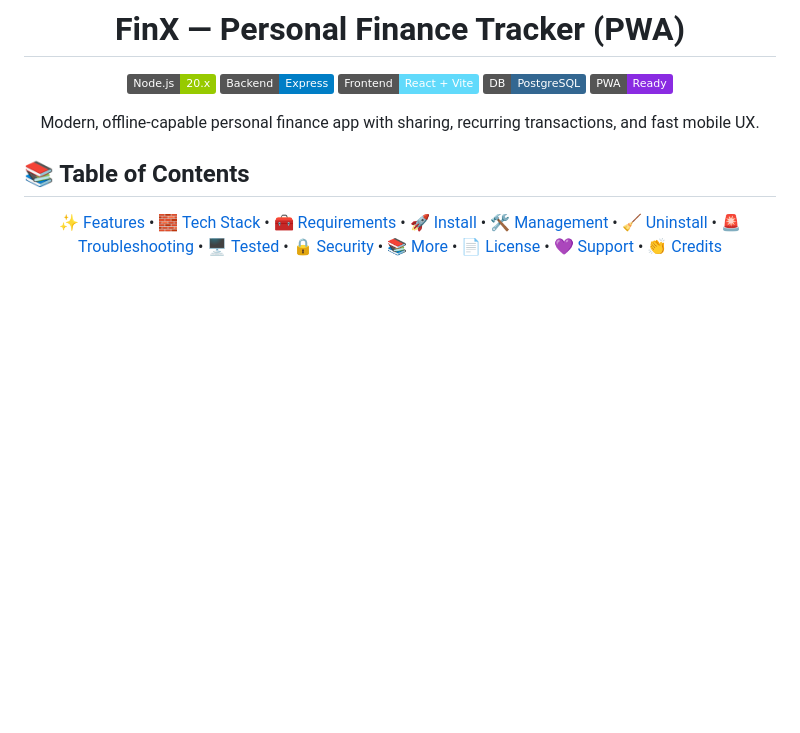
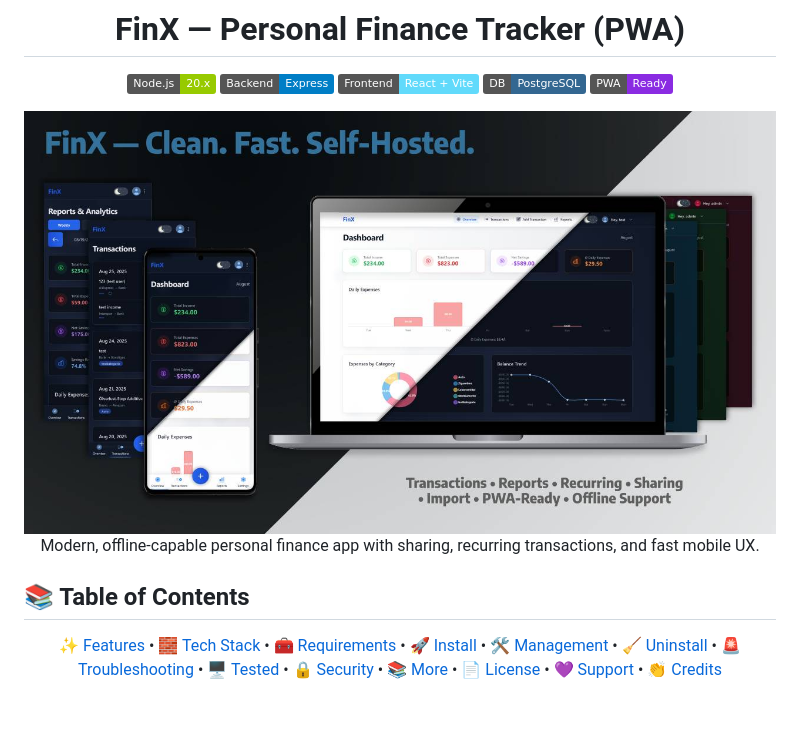
Before and after one commit to IT-BAER/finx, a Markdown page: README.md, the part around one of its changes. Rendered like a GitHub page; pictures changed too: finx - banner.jpg (added); badges without logos; blank space fills up the shorter version.

Commit message:
add centered top banner

```diff
--- a/README.md
+++ b/README.md
@@ -10,6 +7,8 @@
 [![React](https://img.shields.io/badge/Frontend-React%20%2B%20Vite-61DAFB.svg)](https://react.dev/)
 [![PostgreSQL](https://img.shields.io/badge/DB-PostgreSQL-336791.svg)](https://www.postgresql.org/)
 ![PWA](https://img.shields.io/badge/PWA-Ready-blueviolet.svg)
+
+<img src="./finx%20-%20banner.jpg" alt="FinX — Self‑Hosted Personal Finance" style="max-width: 100%; height: auto;" />
 
 Modern, offline-capable personal finance app with sharing, recurring transactions, and fast mobile UX.
 
```
Also changed, not shown: other parts of README.md (+0 -3 lines).
